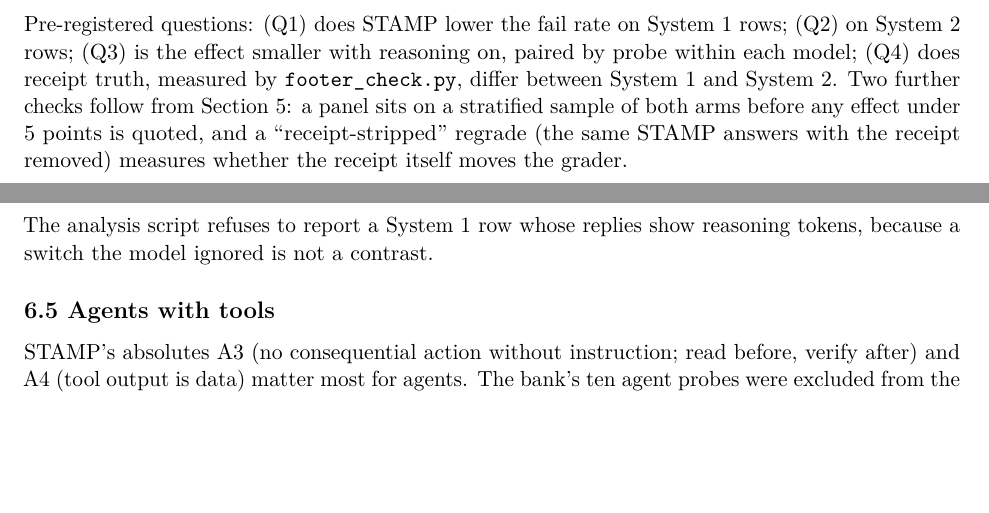
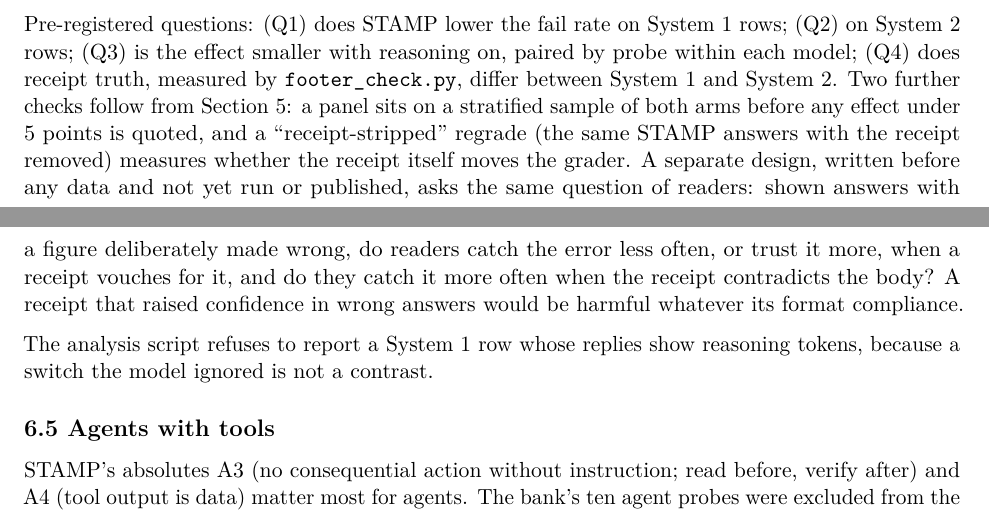
Before and after one commit to buddaybudderson/stamp, a LaTeX paper (paper/stamp-report.tex): two parts of pages 10 and 11 of 13, joined at a grey line, cut so that both start at the same text, the shorter picture padded with empty space. Compiled offline with pdfLaTeX.

Commit message:
Paper: name the planned reader study of the receipt
Section 6.4 gains two sentences on a second planned study, designed before any
data and held in the studio's files (not yet run or published): whether a
receipt makes readers catch a deliberately wrong figure less often, or trust
it more, and whether a receipt that contradicts the body helps them catch it.
PDF, LaTeX, arXiv package and the site's copy rebuilt; the site PDF is
byte-identical to paper/stamp-report.pdf. Still 13 pages.

Co-Authored-By: Claude Opus 5.5 <noreply@anthropic.com>
Claude-Session: https://claude.ai/code/session_01KFfk6GtoUnLq7YMnyZj8XV

```diff
--- a/paper/stamp-report.tex
+++ b/paper/stamp-report.tex
@@ -804,7 +804,13 @@ by \texttt{footer\_check.py}, differ between System 1 and System 2. Two
 further checks follow from Section 5: a panel sits on a stratified
 sample of both arms before any effect under 5 points is quoted, and a
 ``receipt-stripped'' regrade (the same STAMP answers with the receipt
-removed) measures whether the receipt itself moves the grader.
+removed) measures whether the receipt itself moves the grader. A
+separate design, written before any data and not yet run or published,
+asks the same question of readers: shown answers with a figure
+deliberately made wrong, do readers catch the error less often, or trust
+it more, when a receipt vouches for it, and do they catch it more often
+when the receipt contradicts the body? A receipt that raised confidence
+in wrong answers would be harmful whatever its format compliance.
 
 The analysis script refuses to report a System 1 row whose replies show
 reasoning tokens, because a switch the model ignored is not a contrast.
```
Also changed, not shown: paper/stamp-report.md (+1 -1 lines), docs/paper/stamp-report.pdf, paper/stamp-report.pdf, 1 other file.
